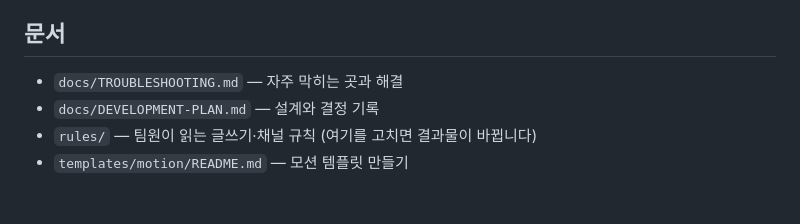
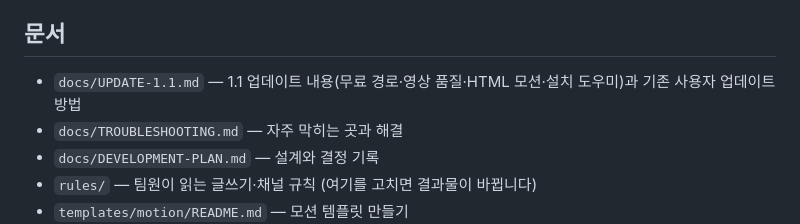
Before and after one commit to jkwon-startup/OSMU_studio, a Markdown page: README.md, the part around the change. Rendered like a GitHub page; blank space fills up the shorter version.

Commit message:
문서: 1.1 업데이트 안내(docs/UPDATE-1.1.md) — 바뀐 점·할 수 있는 것·새 명령·설정·업데이트 방법
Co-Authored-By: Claude Opus 5.5 <noreply@anthropic.com>

```diff
--- a/README.md
+++ b/README.md
@@ -267,6 +267,7 @@ docker compose run --rm --entrypoint python osmu scripts/run/daily.py --now
 
 ## 문서
 
+- `docs/UPDATE-1.1.md` — 1.1 업데이트 내용(무료 경로·영상 품질·HTML 모션·설치 도우미)과 기존 사용자 업데이트 방법
 - `docs/TROUBLESHOOTING.md` — 자주 막히는 곳과 해결
 - `docs/DEVELOPMENT-PLAN.md` — 설계와 결정 기록
 - `rules/` — 팀원이 읽는 글쓰기·채널 규칙 (여기를 고치면 결과물이 바뀝니다)
```
Also changed, not shown: docs/DEVELOPMENT-PLAN.md (+2 -0 lines), docs/UPDATE-1.1.md (added, +113 -0 lines).
